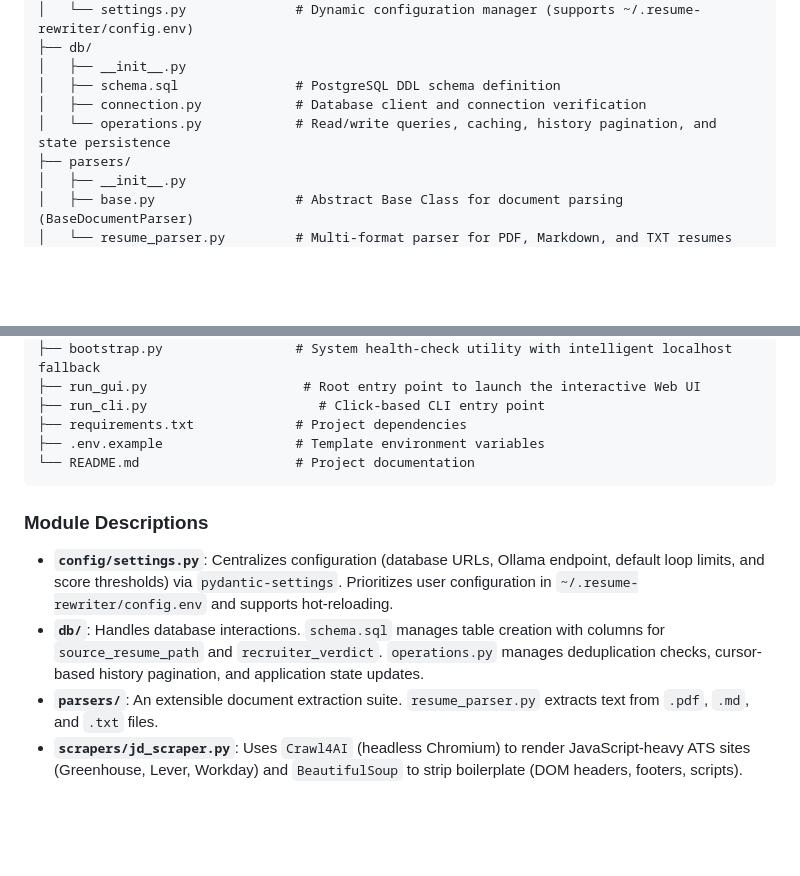
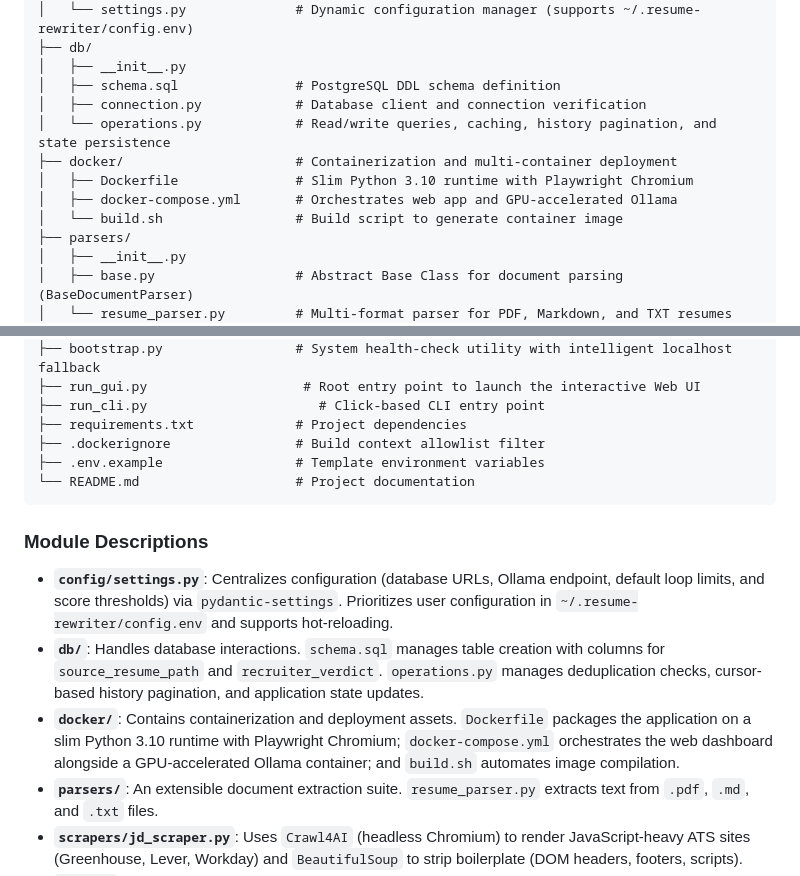
Before and after one commit to tintin-newb/resume-rewriter, a Markdown page: README.md, 2 parts joined by grey strips. GitHub-like rendering; blank space fills up the shorter version.

````diff
--- a/README.md
+++ b/README.md
@@ -29,6 +29,10 @@ resume_rewriter/
 │   ├── schema.sql               # PostgreSQL DDL schema definition
 │   ├── connection.py            # Database client and connection verification
 │   └── operations.py            # Read/write queries, caching, history pagination, and state persistence
+├── docker/                      # Containerization and multi-container deployment
+│   ├── Dockerfile               # Slim Python 3.10 runtime with Playwright Chromium
+│   ├── docker-compose.yml       # Orchestrates web app and GPU-accelerated Ollama
+│   └── build.sh                 # Build script to generate container image
 ├── parsers/
 │   ├── __init__.py
 │   ├── base.py                  # Abstract Base Class for document parsing (BaseDocumentParser)
@@ -56,6 +60,7 @@ resume_rewriter/
 ├── run_gui.py                    # Root entry point to launch the interactive Web UI
 ├── run_cli.py                      # Click-based CLI entry point
 ├── requirements.txt             # Project dependencies
+├── .dockerignore                # Build context allowlist filter
 ├── .env.example                 # Template environment variables
 └── README.md                    # Project documentation
 ```
@@ -63,6 +68,7 @@ resume_rewriter/
 ### Module Descriptions
 - **`config/settings.py`**: Centralizes configuration (database URLs, Ollama endpoint, default loop limits, and score thresholds) via `pydantic-settings`. Prioritizes user configuration in `~/.resume-rewriter/config.env` and supports hot-reloading.
 - **`db/`**: Handles database interactions. `schema.sql` manages table creation with columns for `source_resume_path` and `recruiter_verdict`. `operations.py` manages deduplication checks, cursor-based history pagination, and application state updates.
+- **`docker/`**: Contains containerization and deployment assets. `Dockerfile` packages the application on a slim Python 3.10 runtime with Playwright Chromium; `docker-compose.yml` orchestrates the web dashboard alongside a GPU-accelerated Ollama container; and `build.sh` automates image compilation.
 - **`parsers/`**: An extensible document extraction suite. `resume_parser.py` extracts text from `.pdf`, `.md`, and `.txt` files.
 - **`scrapers/jd_scraper.py`**: Uses `Crawl4AI` (headless Chromium) to render JavaScript-heavy ATS sites (Greenhouse, Lever, Workday) and `BeautifulSoup` to strip boilerplate (DOM headers, footers, scripts).
 - **`agents/`**: Contains the core intelligence:
````
Also changed, not shown: other parts of README.md (+43 -0 lines).
